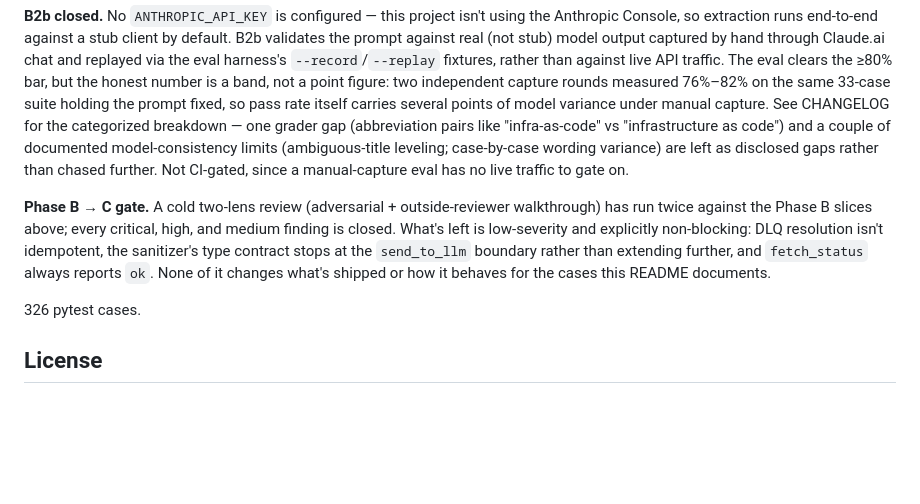
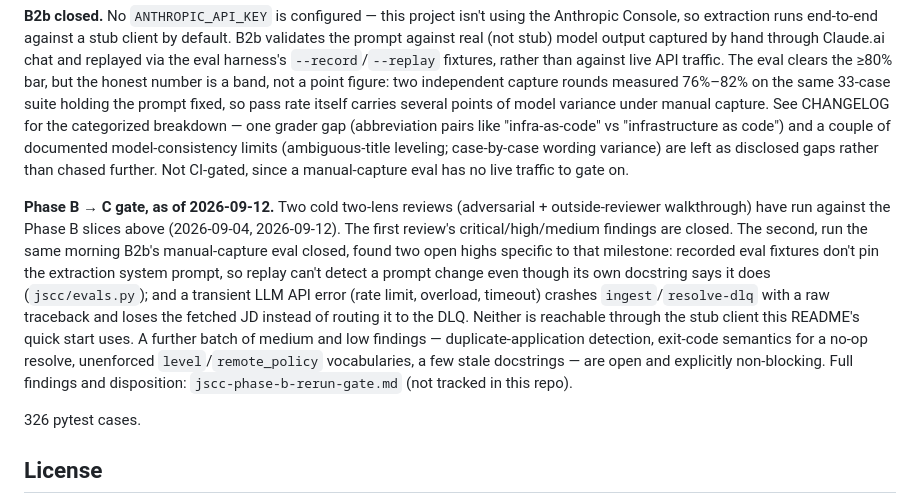
Before and after one commit to jgray314/jscc, a Markdown page: README.md, the part around the change. Drawn GitHub-style; blank space fills up the shorter version.

Commit message:
docs: correct README's stale Phase B -> C gate paragraph (W-11)
The paragraph claimed every medium finding was closed while naming three
mediums as open (M-1/M-5/M-6, closed hours later same day) and predates
the 9/12 third-pass review, which found two new open highs (H-5, H-6).
Rewritten with an "as of" date per the reviewer's suggestion, since this
list is hand-maintained and has now gone stale by the same mechanism twice.

```diff
--- a/README.md
+++ b/README.md
@@ -124,7 +124,7 @@ The pre-commit scanner refuses commits that match email/phone patterns, an Anthr
 
 **B2b closed.** No `ANTHROPIC_API_KEY` is configured — this project isn't using the Anthropic Console, so extraction runs end-to-end against a stub client by default. B2b validates the prompt against real (not stub) model output captured by hand through Claude.ai chat and replayed via the eval harness's `--record`/`--replay` fixtures, rather than against live API traffic. The eval clears the ≥80% bar, but the honest number is a band, not a point figure: two independent capture rounds measured 76%–82% on the same 33-case suite holding the prompt fixed, so pass rate itself carries several points of model variance under manual capture. See CHANGELOG for the categorized breakdown — one grader gap (abbreviation pairs like "infra-as-code" vs "infrastructure as code") and a couple of documented model-consistency limits (ambiguous-title leveling; case-by-case wording variance) are left as disclosed gaps rather than chased further. Not CI-gated, since a manual-capture eval has no live traffic to gate on.
 
-**Phase B → C gate.** A cold two-lens review (adversarial + outside-reviewer walkthrough) has run twice against the Phase B slices above; every critical, high, and medium finding is closed. What's left is low-severity and explicitly non-blocking: DLQ resolution isn't idempotent, the sanitizer's type contract stops at the `send_to_llm` boundary rather than extending further, and `fetch_status` always reports `ok`. None of it changes what's shipped or how it behaves for the cases this README documents.
+**Phase B → C gate, as of 2026-09-12.** Two cold two-lens reviews (adversarial + outside-reviewer walkthrough) have run against the Phase B slices above (2026-09-04, 2026-09-12). The first review's critical/high/medium findings are closed. The second, run the same morning B2b's manual-capture eval closed, found two open highs specific to that milestone: recorded eval fixtures don't pin the extraction system prompt, so replay can't detect a prompt change even though its own docstring says it does (`jscc/evals.py`); and a transient LLM API error (rate limit, overload, timeout) crashes `ingest`/`resolve-dlq` with a raw traceback and loses the fetched JD instead of routing it to the DLQ. Neither is reachable through the stub client this README's quick start uses. A further batch of medium and low findings — duplicate-application detection, exit-code semantics for a no-op resolve, unenforced `level`/`remote_policy` vocabularies, a few stale docstrings — are open and explicitly non-blocking. Full findings and disposition: `jscc-phase-b-rerun-gate.md` (not tracked in this repo).
 
 326 pytest cases.
 
```
